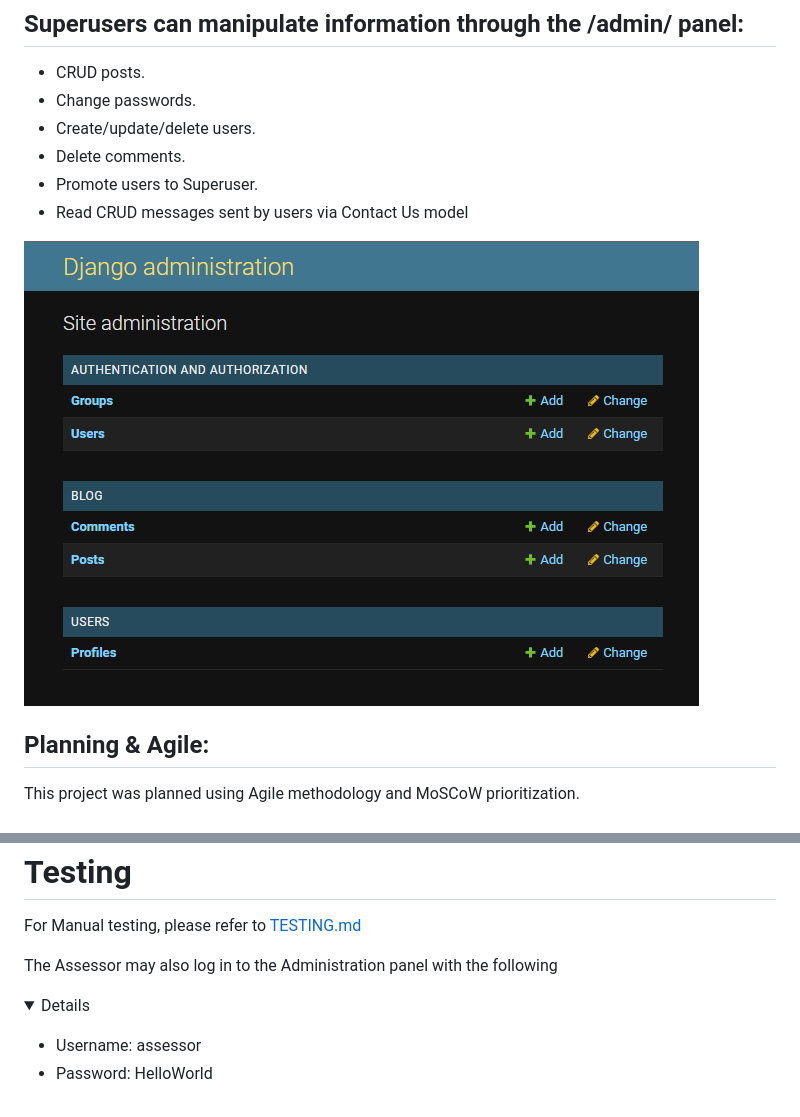
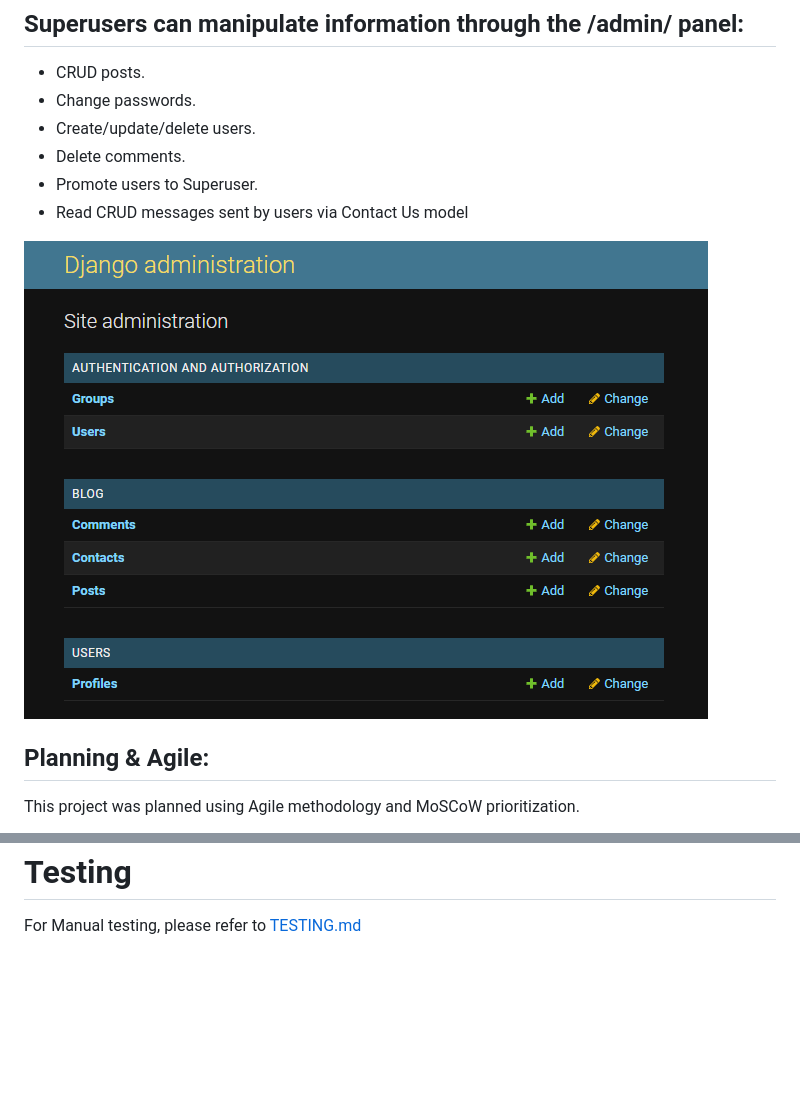
Before and after one commit to TiagoMA90/digital-nomads, a Markdown page: README.md, 2 parts joined by grey strips. GitHub-like rendering; pictures changed too: media/readme_img/adminpanel.png; folded sections open; blank space fills up the shorter version.

```diff
--- a/README.md
+++ b/README.md
@@ -401,8 +401,3 @@ The following sources and references were resorted for the creation of this webs
 
 # Testing
 For Manual testing, please refer to [TESTING.md](https://github.com/TiagoMA90/digital-nomads/blob/main/TESTING.md)
-
-The Assessor may also log in to the Administration panel with the following<details>
-- Username: assessor
-- Password: HelloWorld
-</details>
```
